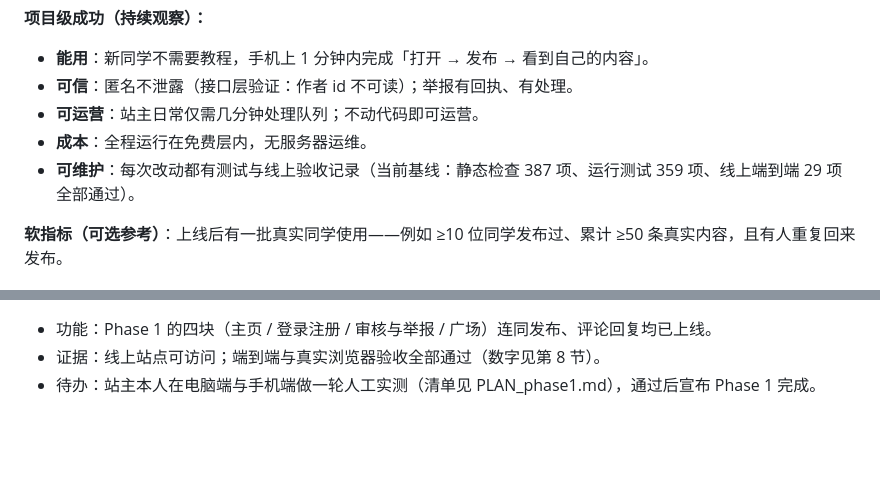
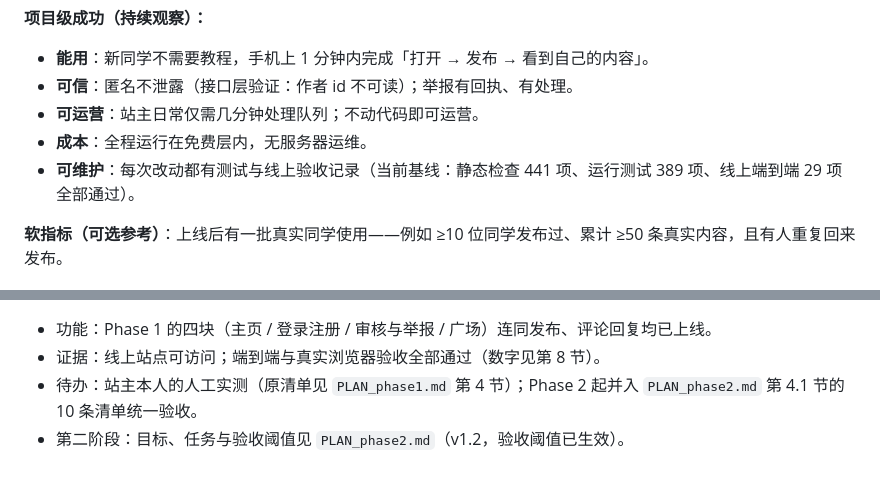
Before and after one commit to Bryanhw/my-new-programme, a Markdown page: docs/PROJECT_SCOPE.md, 2 parts joined by grey strips. GitHub-like rendering; blank space fills up the shorter version.

```diff
--- a/docs/PROJECT_SCOPE.md
+++ b/docs/PROJECT_SCOPE.md
@@ -115,7 +115,7 @@
 - **可信**：匿名不泄露（接口层验证：作者 id 不可读）；举报有回执、有处理。
 - **可运营**：站主日常仅需几分钟处理队列；不动代码即可运营。
 - **成本**：全程运行在免费层内，无服务器运维。
-- **可维护**：每次改动都有测试与线上验收记录（当前基线：静态检查 387 项、运行测试 359 项、线上端到端 29 项全部通过）。
+- **可维护**：每次改动都有测试与线上验收记录（当前基线：静态检查 441 项、运行测试 389 项、线上端到端 29 项全部通过）。
 
 **软指标（可选参考）**：上线后有一批真实同学使用——例如 ≥10 位同学发布过、累计 ≥50 条真实内容，且有人重复回来发布。
 
@@ -123,4 +123,5 @@
 
 - 功能：Phase 1 的四块（主页 / 登录注册 / 审核与举报 / 广场）连同发布、评论回复均已上线。
 - 证据：线上站点可访问；端到端与真实浏览器验收全部通过（数字见第 8 节）。
-- 待办：站主本人在电脑端与手机端做一轮人工实测（清单见 PLAN_phase1.md），通过后宣布 Phase 1 完成。
+- 待办：站主本人的人工实测（原清单见 `PLAN_phase1.md` 第 4 节）；Phase 2 起并入 `PLAN_phase2.md` 第 4.1 节的 10 条清单统一验收。
+- 第二阶段：目标、任务与验收阈值见 `PLAN_phase2.md`（v1.2，验收阈值已生效）。
```
Also changed, not shown: other parts of docs/PROJECT_SCOPE.md (+1 -1 lines), docs/PLAN_phase1.md (+3 -0 lines).
